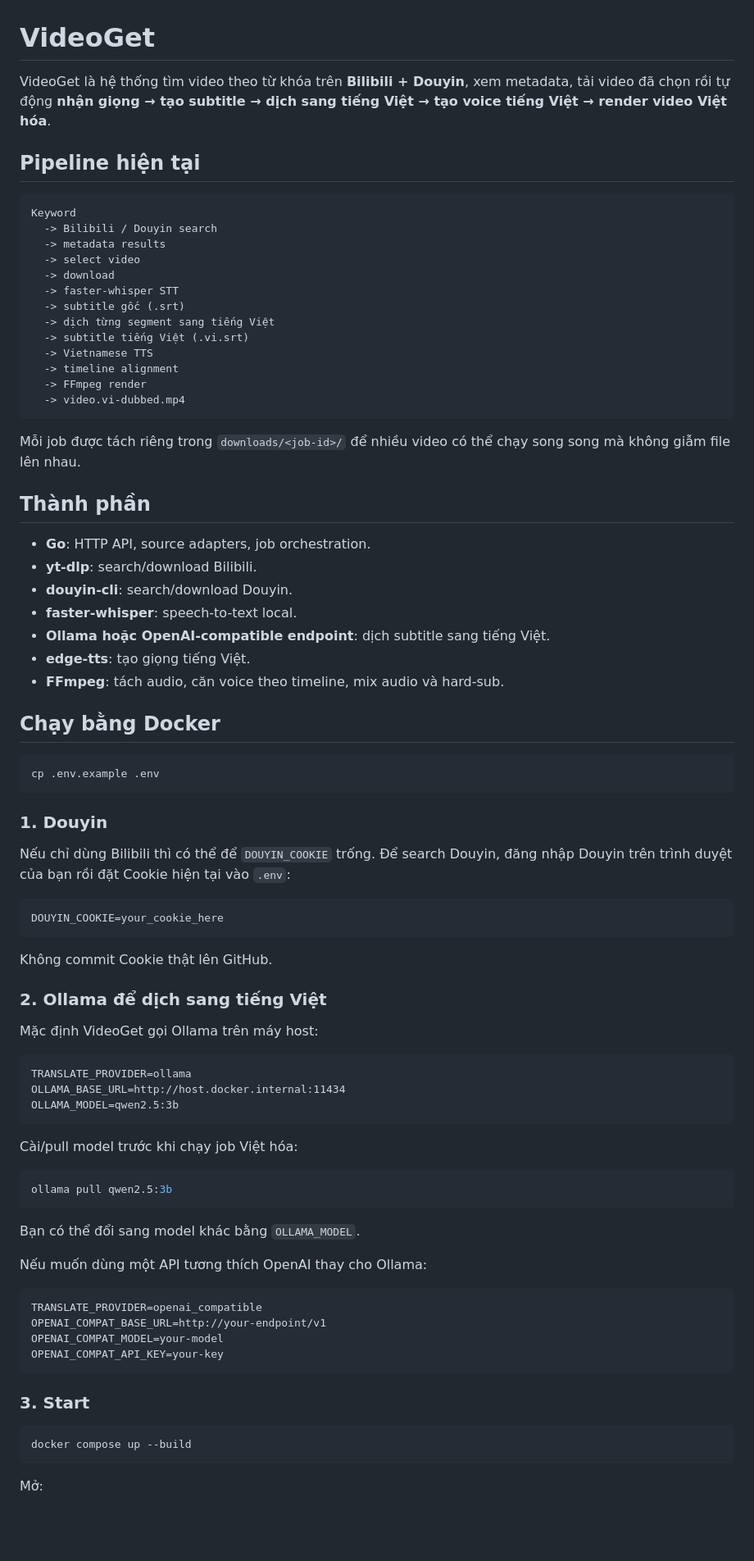
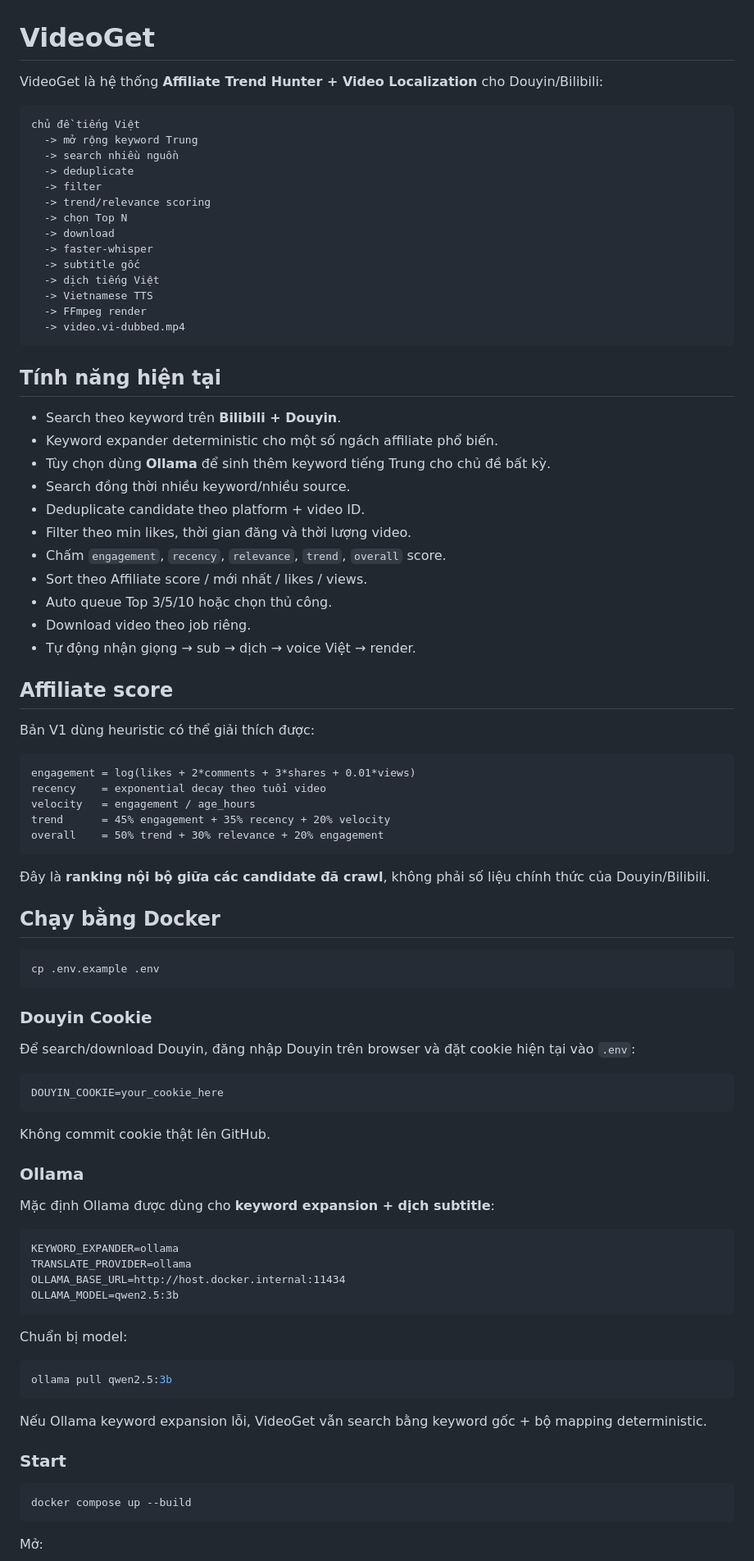
Before and after one commit to Loccao102/VideoGet, a Markdown page: README.md, the part around one of its changes. Shown at 82% size. Drawn GitHub-style; blank space fills up the shorter version.

````diff
--- a/README.md
+++ b/README.md
@@ -1,36 +1,51 @@
 # VideoGet
 
-VideoGet là hệ thống tìm video theo từ khóa trên **Bilibili + Douyin**, xem metadata, tải video đã chọn rồi tự động **nhận giọng → tạo subtitle → dịch sang tiếng Việt → tạo voice tiếng Việt → render video Việt hóa**.
-
-## Pipeline hiện tại
+VideoGet là hệ thống **Affiliate Trend Hunter + Video Localization** cho Douyin/Bilibili:
 
 ```text
-Keyword
-  -> Bilibili / Douyin search
-  -> metadata results
-  -> select video
+chủ đề tiếng Việt
+  -> mở rộng keyword Trung
+  -> search nhiều nguồn
+  -> deduplicate
+  -> filter
+  -> trend/relevance scoring
+  -> chọn Top N
   -> download
-  -> faster-whisper STT
-  -> subtitle gốc (.srt)
-  -> dịch từng segment sang tiếng Việt
-  -> subtitle tiếng Việt (.vi.srt)
+  -> faster-whisper
+  -> subtitle gốc
+  -> dịch tiếng Việt
   -> Vietnamese TTS
-  -> timeline alignment
   -> FFmpeg render
   -> video.vi-dubbed.mp4
 ```
 
-Mỗi job được tách riêng trong `downloads/<job-id>/` để nhiều video có thể chạy song song mà không giẫm file lên nhau.
+## Tính năng hiện tại
 
-## Thành phần
+- Search theo keyword trên **Bilibili + Douyin**.
+- Keyword expander deterministic cho một số ngách affiliate phổ biến.
+- Tùy chọn dùng **Ollama** để sinh thêm keyword tiếng Trung cho chủ đề bất kỳ.
+- Search đồng thời nhiều keyword/nhiều source.
+- Deduplicate candidate theo platform + video ID.
+- Filter theo min likes, thời gian đăng và thời lượng video.
+- Chấm `engagement`, `recency`, `relevance`, `trend`, `overall` score.
+- Sort theo Affiliate score / mới nhất / likes / views.
+- Auto queue Top 3/5/10 hoặc chọn thủ công.
+- Download video theo job riêng.
+- Tự động nhận giọng → sub → dịch → voice Việt → render.
 
-- **Go**: HTTP API, source adapters, job orchestration.
-- **yt-dlp**: search/download Bilibili.
-- **douyin-cli**: search/download Douyin.
-- **faster-whisper**: speech-to-text local.
-- **Ollama hoặc OpenAI-compatible endpoint**: dịch subtitle sang tiếng Việt.
-- **edge-tts**: tạo giọng tiếng Việt.
-- **FFmpeg**: tách audio, căn voice theo timeline, mix audio và hard-sub.
+## Affiliate score
+
+Bản V1 dùng heuristic có thể giải thích được:
+
+```text
+engagement = log(likes + 2*comments + 3*shares + 0.01*views)
+recency    = exponential decay theo tuổi video
+velocity   = engagement / age_hours
+trend      = 45% engagement + 35% recency + 20% velocity
+overall    = 50% trend + 30% relevance + 20% engagement
+```
+
+Đây là **ranking nội bộ giữa các candidate đã crawl**, không phải số liệu chính thức của Douyin/Bilibili.
 
 ## Chạy bằng Docker
 
@@ -38,44 +53,36 @@ Mỗi job được tách riêng trong `downloads/<job-id>/` để nhiều video
 cp .env.example .env
 ```
 
-### 1. Douyin
+### Douyin Cookie
 
-Nếu chỉ dùng Bilibili thì có thể để `DOUYIN_COOKIE` trống. Để search Douyin, đăng nhập Douyin trên trình duyệt của bạn rồi đặt Cookie hiện tại vào `.env`:
+Để search/download Douyin, đăng nhập Douyin trên browser và đặt cookie hiện tại vào `.env`:
 
 ```dotenv
 DOUYIN_COOKIE=your_cookie_here
 ```
 
-Không commit Cookie thật lên GitHub.
+Không commit cookie thật lên GitHub.
 
-### 2. Ollama để dịch sang tiếng Việt
+### Ollama
 
-Mặc định VideoGet gọi Ollama trên máy host:
+Mặc định Ollama được dùng cho **keyword expansion + dịch subtitle**:
 
 ```dotenv
+KEYWORD_EXPANDER=ollama
 TRANSLATE_PROVIDER=ollama
 OLLAMA_BASE_URL=http://host.docker.internal:11434
 OLLAMA_MODEL=qwen2.5:3b
 ```
 
-Cài/pull model trước khi chạy job Việt hóa:
+Chuẩn bị model:
 
 ```bash
 ollama pull qwen2.5:3b
 ```
 
-Bạn có thể đổi sang model khác bằng `OLLAMA_MODEL`.
+Nếu Ollama keyword expansion lỗi, VideoGet vẫn search bằng keyword gốc + bộ mapping deterministic.
 
-Nếu muốn dùng một API tương thích OpenAI thay cho Ollama:
-
-```dotenv
-TRANSLATE_PROVIDER=openai_compatible
-OPENAI_COMPAT_BASE_URL=http://your-endpoint/v1
-OPENAI_COMPAT_MODEL=your-model
-OPENAI_COMPAT_API_KEY=your-key
-```
-
-### 3. Start
+### Start
 
 ```bash
 docker compose up --build
````
Also changed, not shown: other parts of README.md (+118 -116 lines).
